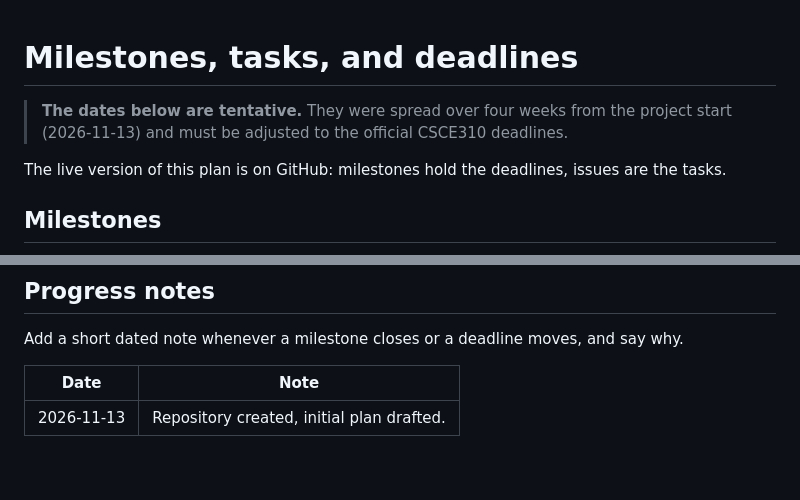
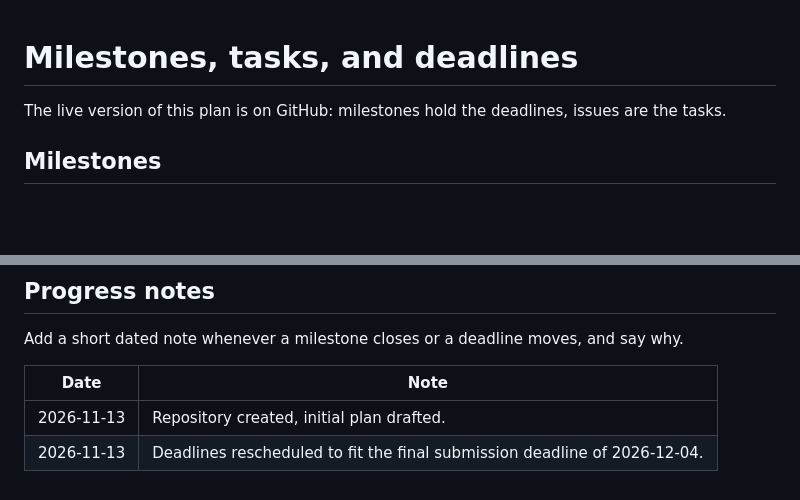
Before and after one commit to KFUPMer/csce310-bookstore, a Markdown page: docs/04-planning/milestones.md, 2 parts joined by grey strips. Drawn GitHub-style; blank space fills up the shorter version.

```diff
--- a/docs/04-planning/milestones.md
+++ b/docs/04-planning/milestones.md
@@ -1,6 +1,4 @@
 # Milestones, tasks, and deadlines
-
-> **The dates below are tentative.** They were spread over four weeks from the project start (2026-11-13) and must be adjusted to the official CSCE310 deadlines.
 
 The live version of this plan is on GitHub: milestones hold the deadlines, issues are the tasks.
 
@@ -52,3 +50,4 @@ Add a short dated note whenever a milestone closes or a deadline moves, and say
 | Date | Note |
 |---|---|
 | 2026-11-13 | Repository created, initial plan drafted. |
+| 2026-11-13 | Deadlines rescheduled to fit the final submission deadline of 2026-12-04. |
```
Also changed, not shown: other parts of docs/04-planning/milestones.md (+10 -10 lines), docs/02-design/architecture.md (+2 -13 lines), docs/02-design/database-design.md (+7 -28 lines), docs/02-design/diagrams/architecture.png (added), docs/02-design/diagrams/database-er.png (added), 3 other files.
